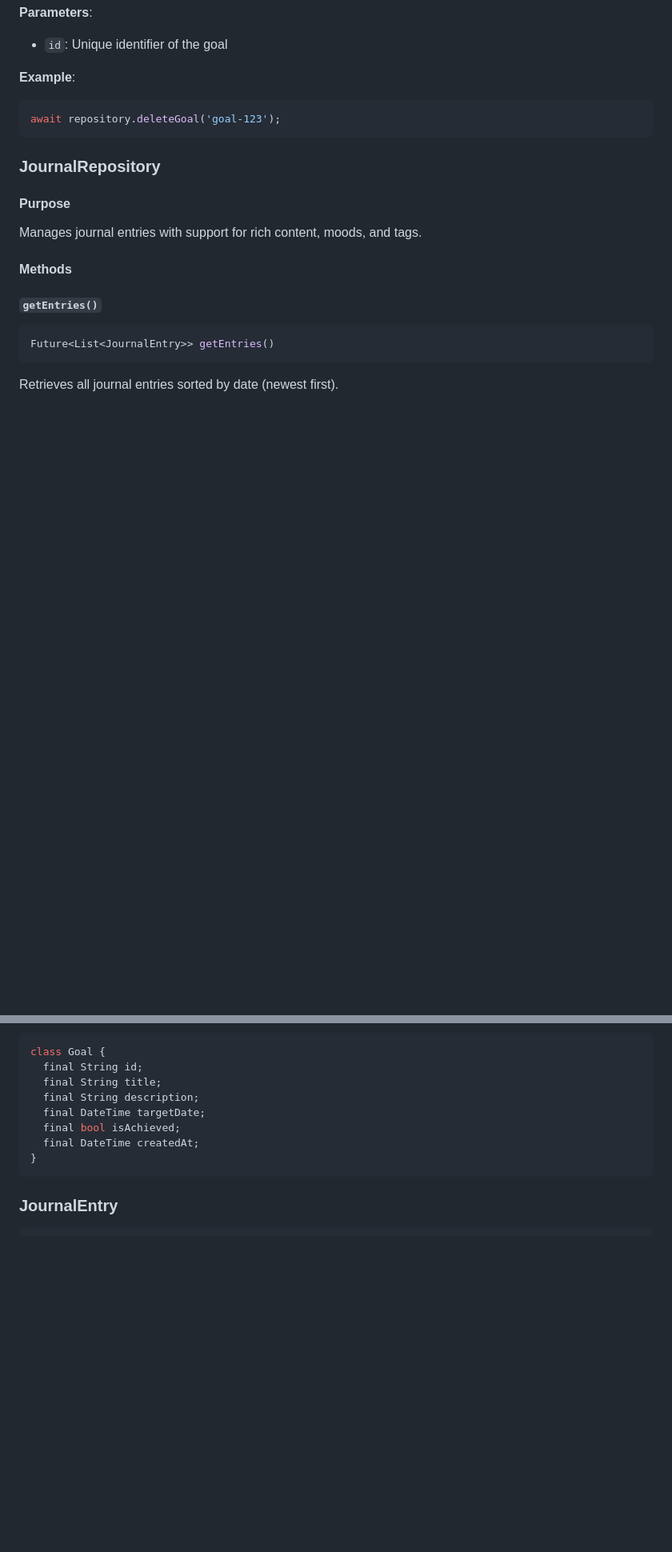
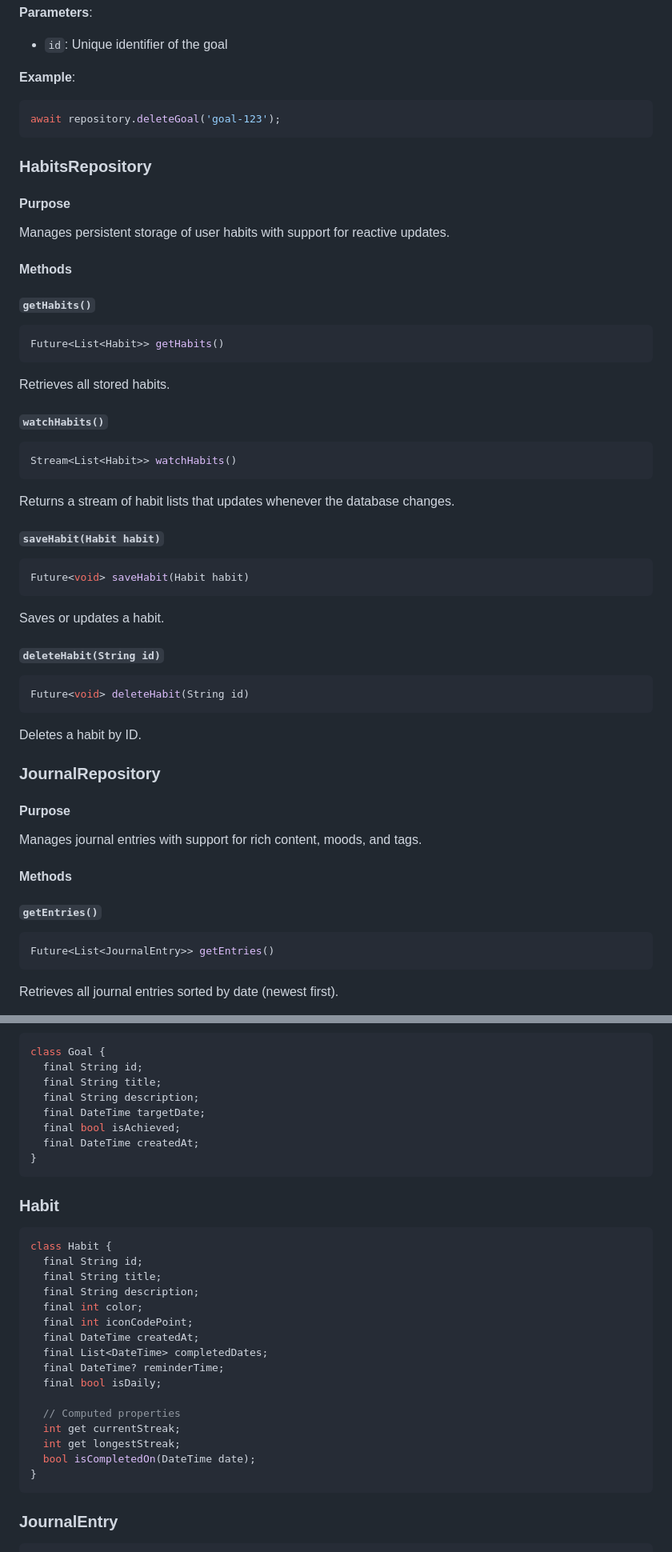
Before and after one commit to nxvinn29/ART-OF-EVOLVE, a Markdown page: API_DOCUMENTATION.md, 2 parts joined by grey strips. Shown at 80% size. Rendered like a GitHub page; blank space fills up the shorter version.

````diff
--- a/API_DOCUMENTATION.md
+++ b/API_DOCUMENTATION.md
@@ -53,6 +53,37 @@ Deletes a goal by ID.
 ```dart
 await repository.deleteGoal('goal-123');
 ```
+
+### HabitsRepository
+
+#### Purpose
+Manages persistent storage of user habits with support for reactive updates.
+
+#### Methods
+
+##### `getHabits()`
+```dart
+Future<List<Habit>> getHabits()
+```
+Retrieves all stored habits.
+
+##### `watchHabits()`
+```dart
+Stream<List<Habit>> watchHabits()
+```
+Returns a stream of habit lists that updates whenever the database changes.
+
+##### `saveHabit(Habit habit)`
+```dart
+Future<void> saveHabit(Habit habit)
+```
+Saves or updates a habit.
+
+##### `deleteHabit(String id)`
+```dart
+Future<void> deleteHabit(String id)
+```
+Deletes a habit by ID.
 
 ### JournalRepository
 
@@ -250,6 +318,27 @@ class Goal {
 }
 ```
 
+### Habit
+
+```dart
+class Habit {
+  final String id;
+  final String title;
+  final String description;
+  final int color;
+  final int iconCodePoint;
+  final DateTime createdAt;
+  final List<DateTime> completedDates;
+  final DateTime? reminderTime;
+  final bool isDaily;
+
+  // Computed properties
+  int get currentStreak;
+  int get longestStreak;
+  bool isCompletedOn(DateTime date);
+}
+```
+
 ### JournalEntry
 
 ```dart
````
Also changed, not shown: other parts of API_DOCUMENTATION.md (+55 -0 lines).
